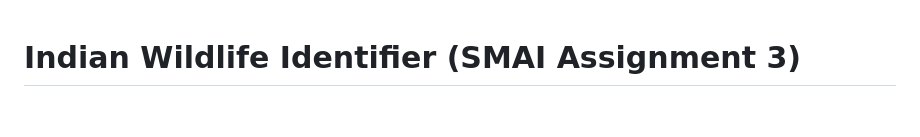
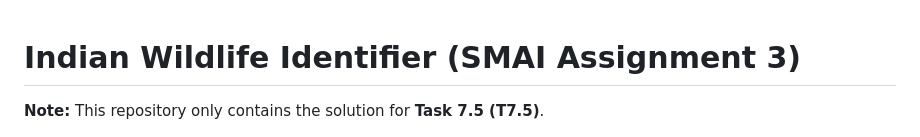
Before and after one commit to Vinaychaitanya001/smai_assignment3, a Markdown page: README.md, the part around the change. Rendered like a GitHub page; blank space fills up the shorter version.

Commit message:
Update README to mention only T7.5 is done

```diff
--- a/README.md
+++ b/README.md
@@ -1,4 +1,6 @@
 # Indian Wildlife Identifier (SMAI Assignment 3)
+
+**Note:** This repository only contains the solution for **Task 7.5 (T7.5)**.
 
 ![Indian Wildlife Identifier](assignment_problem_statement.png)
 
```
